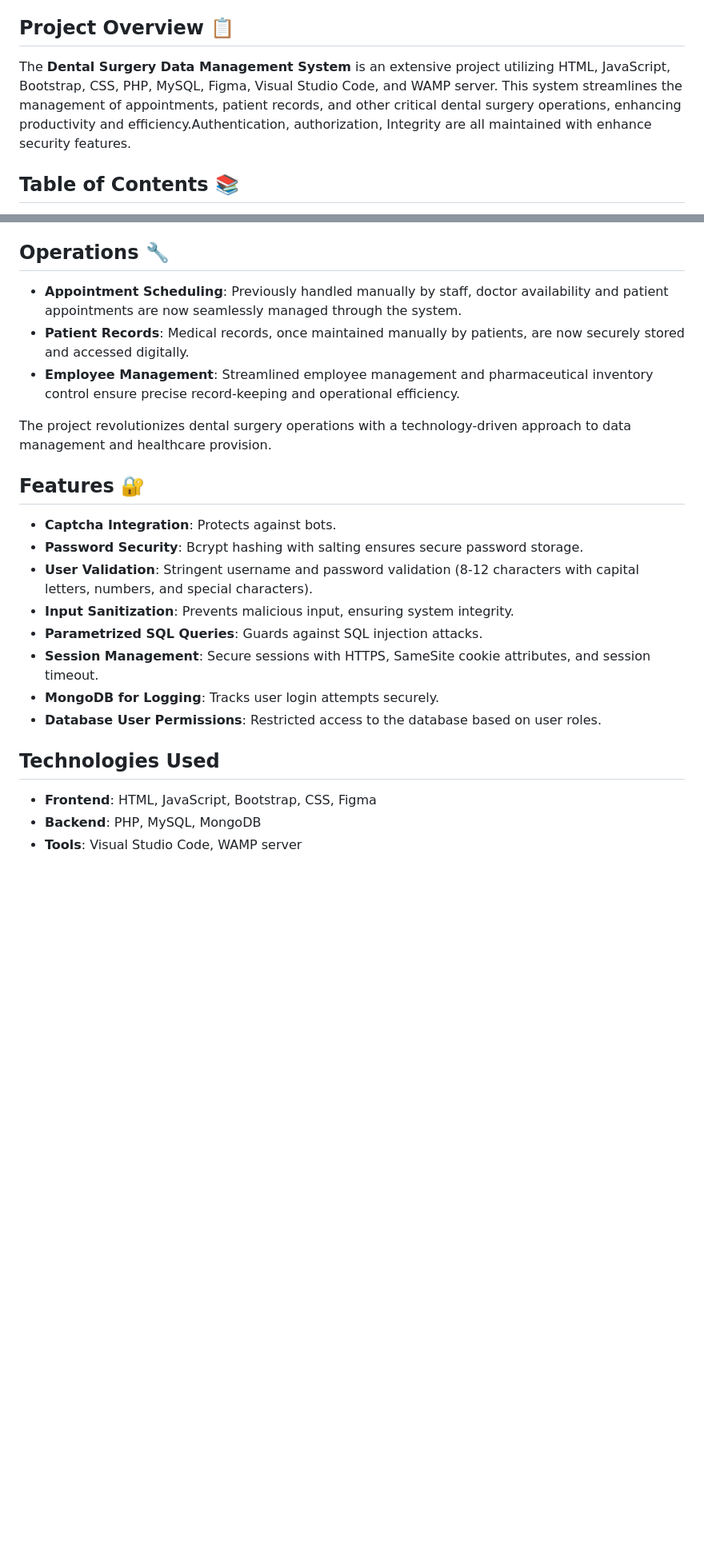
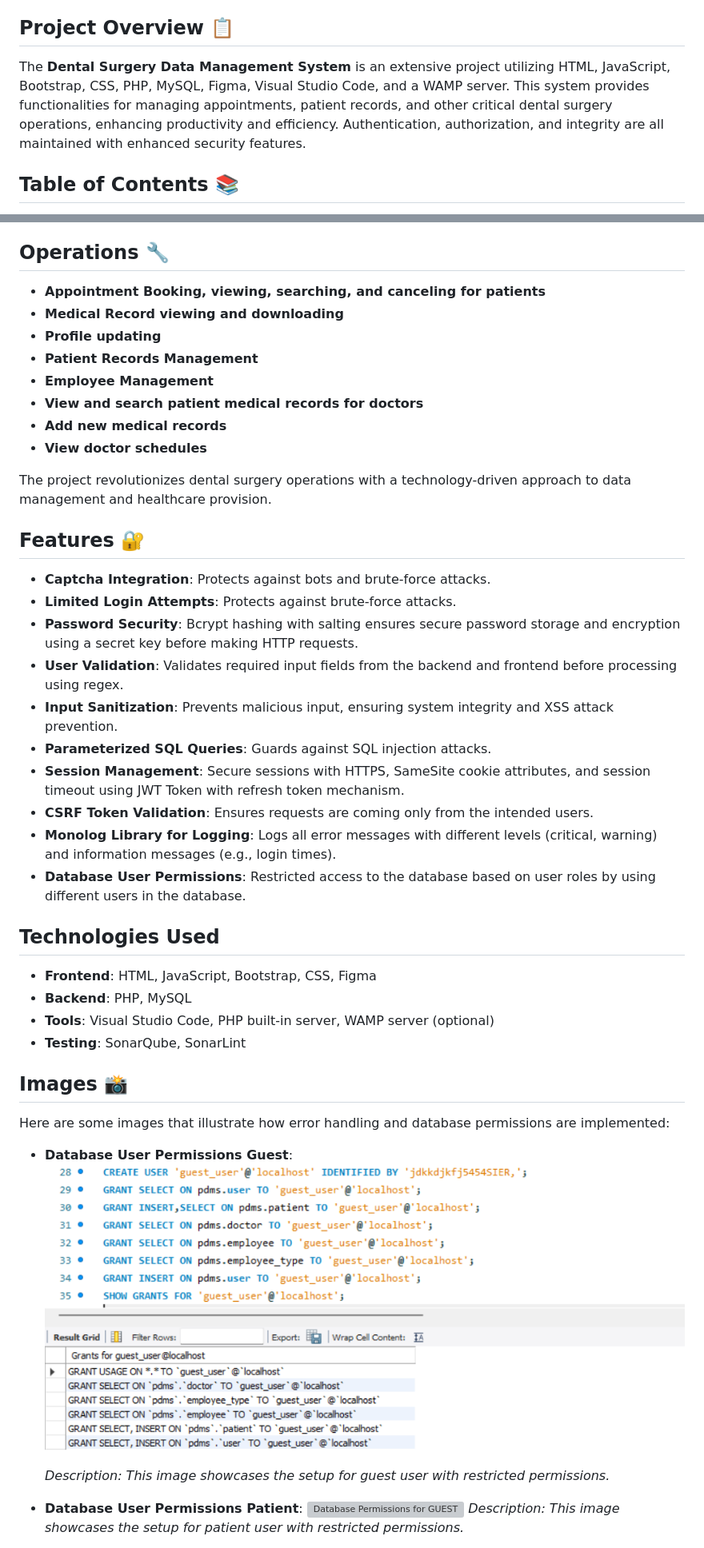
Before and after one commit to Pamod45/Dental-Management-with-Added-Security, a Markdown page: README.md, 2 parts joined by grey strips. Shown: that part at 80% size. GitHub-like rendering; blank space fills up the shorter version; grey boxes are pictures that could not be loaded.

```diff
--- a/README.md
+++ b/README.md
@@ -5,6 +5,6 @@
 * [Nisal Wickramaarachchi](https://github.com/NisalWick2002)
 
 ## Project Overview 📋
-The **Dental Surgery Data Management System** is an extensive project utilizing HTML, JavaScript, Bootstrap, CSS, PHP, MySQL, Figma, Visual Studio Code, and WAMP server. This system streamlines the management of appointments, patient records, and other critical dental surgery operations, enhancing productivity and efficiency.Authentication, authorization, Integrity are all maintained with enhance security features.
+The **Dental Surgery Data Management System** is an extensive project utilizing HTML, JavaScript, Bootstrap, CSS, PHP, MySQL, Figma, Visual Studio Code, and a WAMP server. This system provides functionalities for managing appointments, patient records, and other critical dental surgery operations, enhancing productivity and efficiency. Authentication, authorization, and integrity are all maintained with enhanced security features.
 
 ## Table of Contents 📚
@@ -35,23 +36,43 @@ This comprehensive project represents the culmination of year-end efforts. Desig
 Before implementing this solution, dental center operations relied heavily on manual processes for appointment scheduling, patient data recording, and treatment management. These methods were time-consuming and prone to errors, often requiring significant staff intervention.
 
 ## Operations 🔧
-- **Appointment Scheduling**: Previously handled manually by staff, doctor availability and patient appointments are now seamlessly managed through the system.
-- **Patient Records**: Medical records, once maintained manually by patients, are now securely stored and accessed digitally.
-- **Employee Management**: Streamlined employee management and pharmaceutical inventory control ensure precise record-keeping and operational efficiency.
+- **Appointment Booking, viewing, searching, and canceling for patients**
+- **Medical Record viewing and downloading**
+- **Profile updating**
+- **Patient Records Management**
+- **Employee Management**
+- **View and search patient medical records for doctors**
+- **Add new medical records**
+- **View doctor schedules**
 
 The project revolutionizes dental surgery operations with a technology-driven approach to data management and healthcare provision.
 
 ## Features 🔐
-- **Captcha Integration**: Protects against bots.
-- **Password Security**: Bcrypt hashing with salting ensures secure password storage.
-- **User Validation**: Stringent username and password validation (8-12 characters with capital letters, numbers, and special characters).
-- **Input Sanitization**: Prevents malicious input, ensuring system integrity.
-- **Parametrized SQL Queries**: Guards against SQL injection attacks.
-- **Session Management**: Secure sessions with HTTPS, SameSite cookie attributes, and session timeout.
-- **MongoDB for Logging**: Tracks user login attempts securely.
-- **Database User Permissions**: Restricted access to the database based on user roles.
+- **Captcha Integration**: Protects against bots and brute-force attacks.
+- **Limited Login Attempts**: Protects against brute-force attacks.
+- **Password Security**: Bcrypt hashing with salting ensures secure password storage and encryption using a secret key before making HTTP requests.
+- **User Validation**: Validates required input fields from the backend and frontend before processing using regex.
+- **Input Sanitization**: Prevents malicious input, ensuring system integrity and XSS attack prevention.
+- **Parameterized SQL Queries**: Guards against SQL injection attacks.
+- **Session Management**: Secure sessions with HTTPS, SameSite cookie attributes, and session timeout using JWT Token with refresh token mechanism.
+- **CSRF Token Validation**: Ensures requests are coming only from the intended users.
+- **Monolog Library for Logging**: Logs all error messages with different levels (critical, warning) and information messages (e.g., login times).
+- **Database User Permissions**: Restricted access to the database based on user roles by using different users in the database.
 
 ## Technologies Used
 - **Frontend**: HTML, JavaScript, Bootstrap, CSS, Figma
-- **Backend**: PHP, MySQL, MongoDB
-- **Tools**: Visual Studio Code, WAMP server
+- **Backend**: PHP, MySQL
+- **Tools**: Visual Studio Code, PHP built-in server, WAMP server (optional)
+- **Testing**: SonarQube, SonarLint
+
+## Images 📸
+Here are some images that illustrate how error handling and database permissions are implemented:
+
+- **Database User Permissions Guest**:
+  ![Database Permissions for GUEST](Images2/guestDB.png)
+  *Description: This image showcases the setup for guest user with restricted permissions.*
+
+- **Database User Permissions Patient**:
+  ![Database Permissions for GUEST](Images2/patientDB.png)
+  *Description: This image showcases the setup for patient user with restricted permissions.*
+
```
Also changed, not shown: other parts of README.md (+41 -44 lines).
